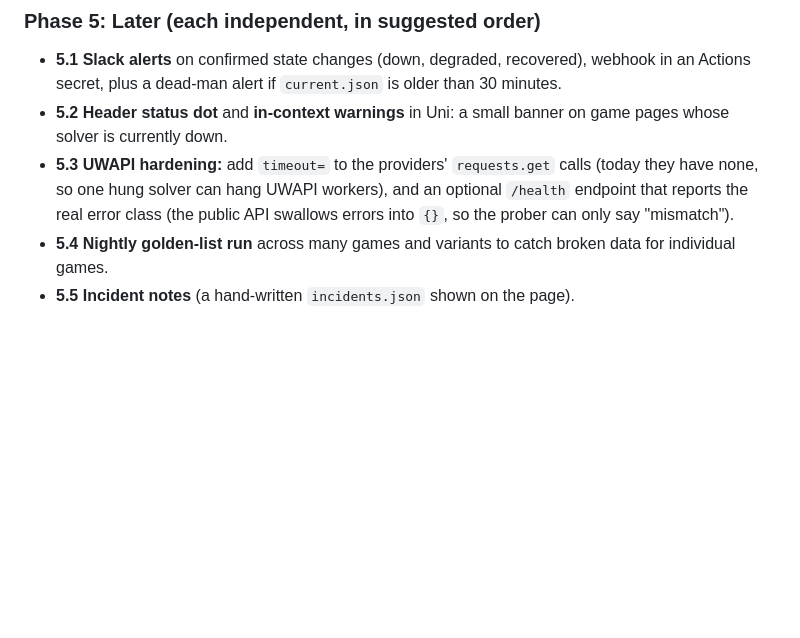
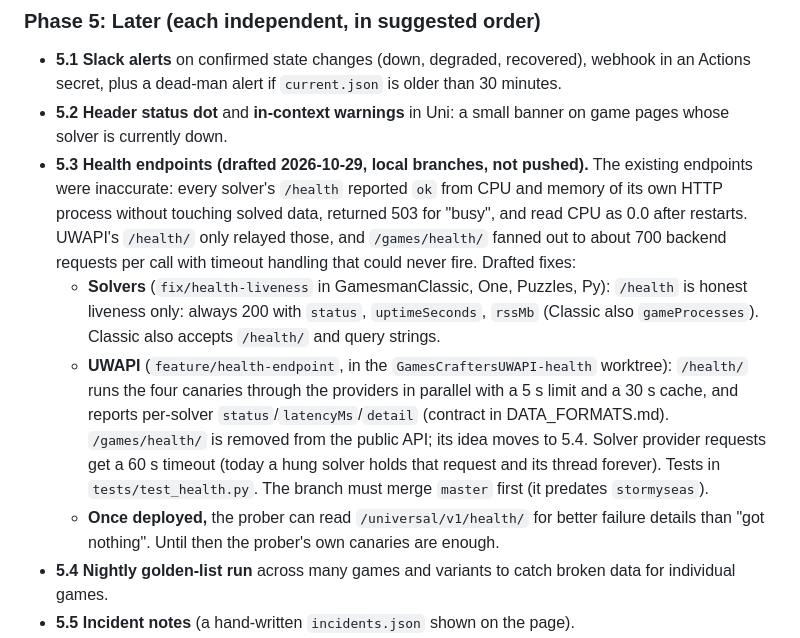
Before and after one commit to GamesCrafters/GamesCraftersStatus, a Markdown page: docs/PLAN.md, the part around the change. GitHub-like rendering; blank space fills up the shorter version.

```diff
--- a/docs/PLAN.md
+++ b/docs/PLAN.md
@@ -181,7 +181,10 @@ Work goes one step at a time. Every **[GO]** step is outward-facing (creates a r
 ### Phase 5: Later (each independent, in suggested order)
 - **5.1 Slack alerts** on confirmed state changes (down, degraded, recovered), webhook in an Actions secret, plus a dead-man alert if `current.json` is older than 30 minutes.
 - **5.2 Header status dot** and **in-context warnings** in Uni: a small banner on game pages whose solver is currently down.
-- **5.3 UWAPI hardening:** add `timeout=` to the providers' `requests.get` calls (today they have none, so one hung solver can hang UWAPI workers), and an optional `/health` endpoint that reports the real error class (the public API swallows errors into `{}`, so the prober can only say "mismatch").
+- **5.3 Health endpoints (drafted 2026-10-29, local branches, not pushed).** The existing endpoints were inaccurate: every solver's `/health` reported `ok` from CPU and memory of its own HTTP process without touching solved data, returned 503 for "busy", and read CPU as 0.0 after restarts. UWAPI's `/health/` only relayed those, and `/games/health/` fanned out to about 700 backend requests per call with timeout handling that could never fire. Drafted fixes:
+  - **Solvers** (`fix/health-liveness` in GamesmanClassic, One, Puzzles, Py): `/health` is honest liveness only: always 200 with `status`, `uptimeSeconds`, `rssMb` (Classic also `gameProcesses`). Classic also accepts `/health/` and query strings.
+  - **UWAPI** (`feature/health-endpoint`, in the `GamesCraftersUWAPI-health` worktree): `/health/` runs the four canaries through the providers in parallel with a 5 s limit and a 30 s cache, and reports per-solver `status`/`latencyMs`/`detail` (contract in DATA_FORMATS.md). `/games/health/` is removed from the public API; its idea moves to 5.4. Solver provider requests get a 60 s timeout (today a hung solver holds that request and its thread forever). Tests in `tests/test_health.py`. The branch must merge `master` first (it predates `stormyseas`).
+  - **Once deployed,** the prober can read `/universal/v1/health/` for better failure details than "got nothing". Until then the prober's own canaries are enough.
 - **5.4 Nightly golden-list run** across many games and variants to catch broken data for individual games.
 - **5.5 Incident notes** (a hand-written `incidents.json` shown on the page).
 - **5.6** `recent.json` with the last 24 h of per-probe latency for a finer chart.
```
Also changed, not shown: docs/DATA_FORMATS.md (+32 -0 lines).
